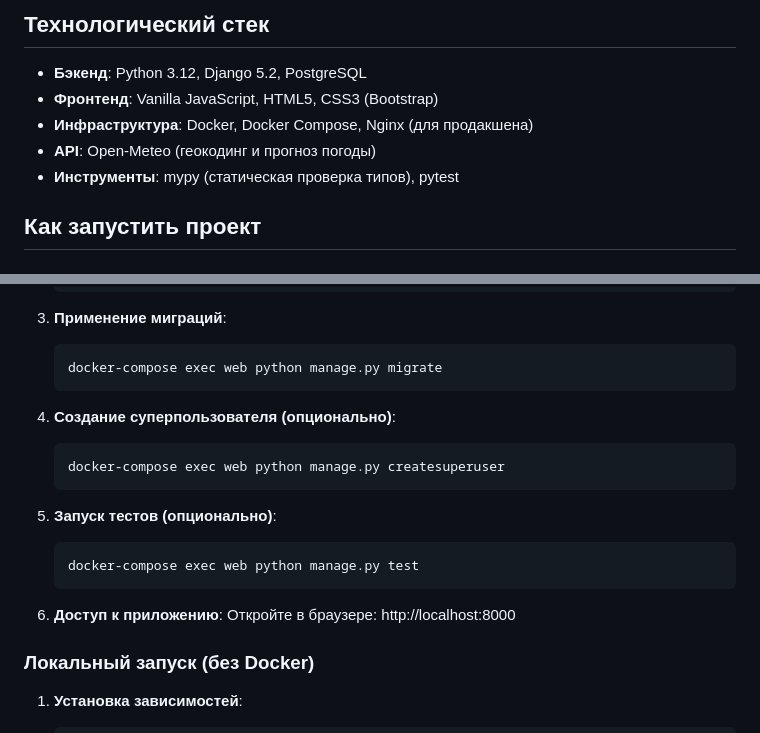
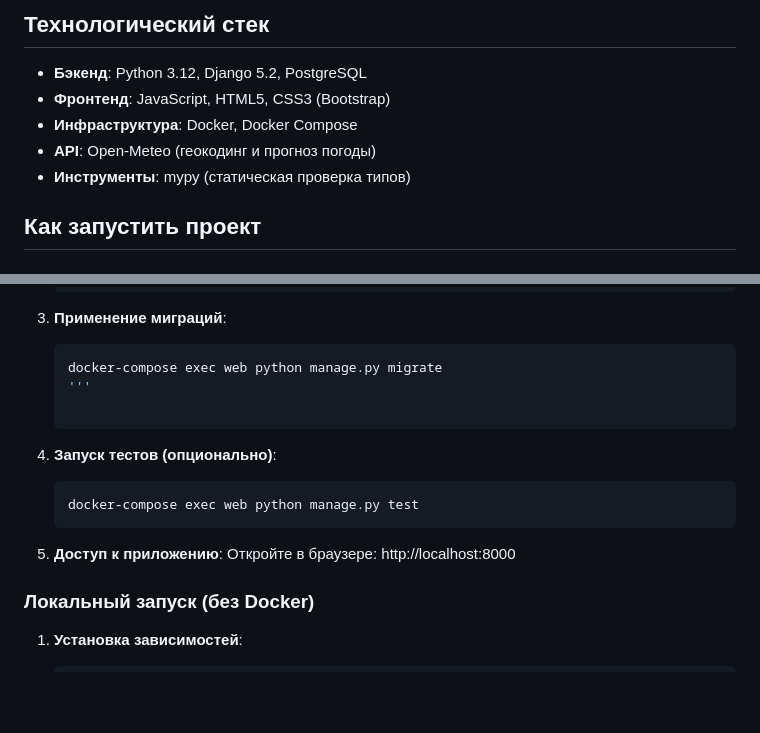
Before and after one commit to RodionSOK/o-complex, a Markdown page: README.md, 2 parts joined by grey strips. GitHub-like rendering; blank space fills up the shorter version.

````diff
--- a/README.md
+++ b/README.md
@@ -33,10 +33,10 @@
 ## Технологический стек
 
 - **Бэкенд**: Python 3.12, Django 5.2, PostgreSQL
-- **Фронтенд**: Vanilla JavaScript, HTML5, CSS3 (Bootstrap)
-- **Инфраструктура**: Docker, Docker Compose, Nginx (для продакшена)
+- **Фронтенд**: JavaScript, HTML5, CSS3 (Bootstrap)
+- **Инфраструктура**: Docker, Docker Compose
 - **API**: Open-Meteo (геокодинг и прогноз погоды)
-- **Инструменты**: mypy (статическая проверка типов), pytest
+- **Инструменты**: mypy (статическая проверка типов)
 
 ## Как запустить проект
 
@@ -60,19 +60,14 @@
 4. **Применение миграций**:
    ```bash
    docker-compose exec web python manage.py migrate
-   ```
+   '''
 
-5. **Создание суперпользователя (опционально)**:
-   ```bash
-   docker-compose exec web python manage.py createsuperuser
-   ```
-
-6. **Запуск тестов (опционально)**:
+5. **Запуск тестов (опционально)**:
    ```bash
    docker-compose exec web python manage.py test
    ```
 
-7. **Доступ к приложению**:
+6. **Доступ к приложению**:
    Откройте в браузере: http://localhost:8000
 
 ### Локальный запуск (без Docker)
````
